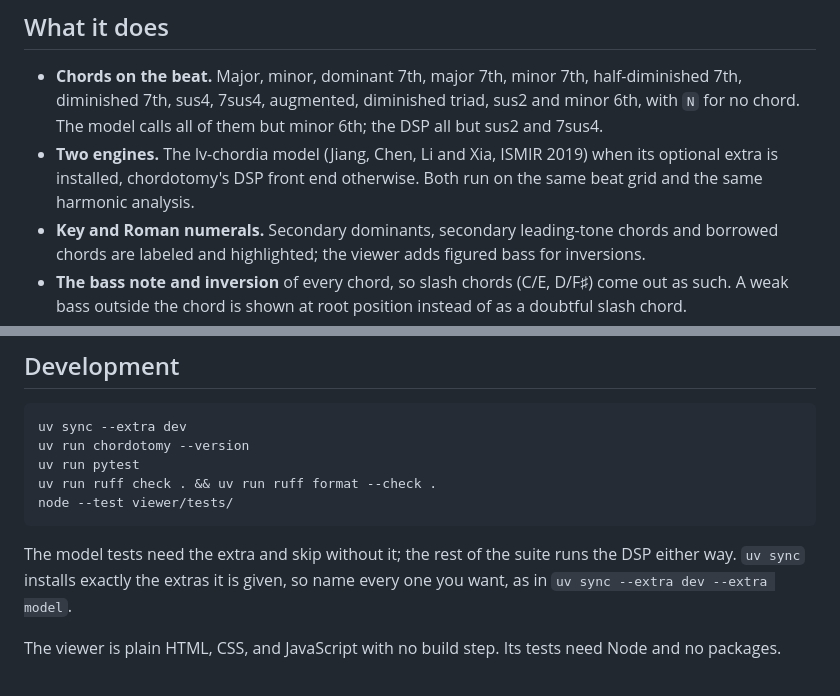
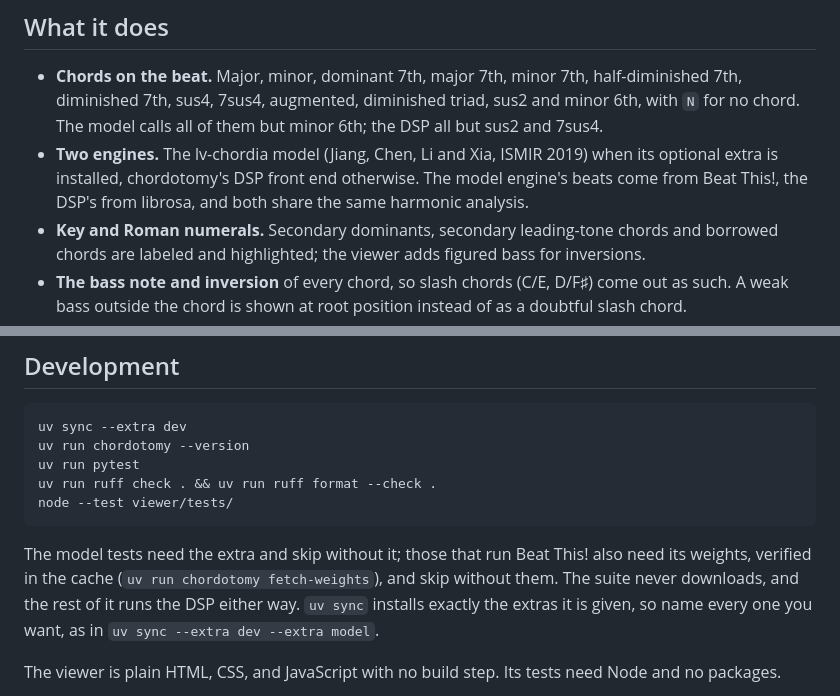
Before and after one commit to zeikar/chordotomy, a Markdown page: README.md, 2 parts joined by grey strips. GitHub-like rendering.

````diff
--- a/README.md
+++ b/README.md
@@ -19,7 +19,7 @@ Everything runs locally. Your audio never leaves your machine.
 ## What it does
 
 - **Chords on the beat.** Major, minor, dominant 7th, major 7th, minor 7th, half-diminished 7th, diminished 7th, sus4, 7sus4, augmented, diminished triad, sus2 and minor 6th, with `N` for no chord. The model calls all of them but minor 6th; the DSP all but sus2 and 7sus4.
-- **Two engines.** The lv-chordia model (Jiang, Chen, Li and Xia, ISMIR 2019) when its optional extra is installed, chordotomy's DSP front end otherwise. Both run on the same beat grid and the same harmonic analysis.
+- **Two engines.** The lv-chordia model (Jiang, Chen, Li and Xia, ISMIR 2019) when its optional extra is installed, chordotomy's DSP front end otherwise. The model engine's beats come from Beat This!, the DSP's from librosa, and both share the same harmonic analysis.
 - **Key and Roman numerals.** Secondary dominants, secondary leading-tone chords and borrowed chords are labeled and highlighted; the viewer adds figured bass for inversions.
 - **The bass note and inversion** of every chord, so slash chords (C/E, D/F♯) come out as such. A weak bass outside the chord is shown at root position instead of as a doubtful slash chord.
 - **A viewer** that plays the recording with its chords, plays the chords themselves to check them by ear, and lets you correct and enter chords.
@@ -163,7 +168,7 @@ uv run ruff check . && uv run ruff format --check .
 node --test viewer/tests/
 ```
 
-The model tests need the extra and skip without it; the rest of the suite runs the DSP either way. `uv sync` installs exactly the extras it is given, so name every one you want, as in `uv sync --extra dev --extra model`.
+The model tests need the extra and skip without it; those that run Beat This! also need its weights, verified in the cache (`uv run chordotomy fetch-weights`), and skip without them. The suite never downloads, and the rest of it runs the DSP either way. `uv sync` installs exactly the extras it is given, so name every one you want, as in `uv sync --extra dev --extra model`.
 
 The viewer is plain HTML, CSS, and JavaScript with no build step. Its tests need Node and no packages.
 
````
Also changed, not shown: other parts of README.md (+15 -9 lines).
